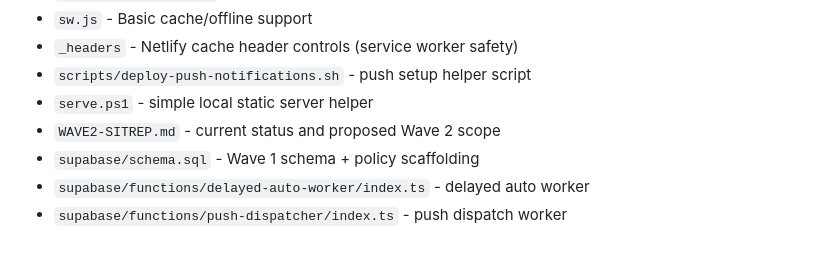
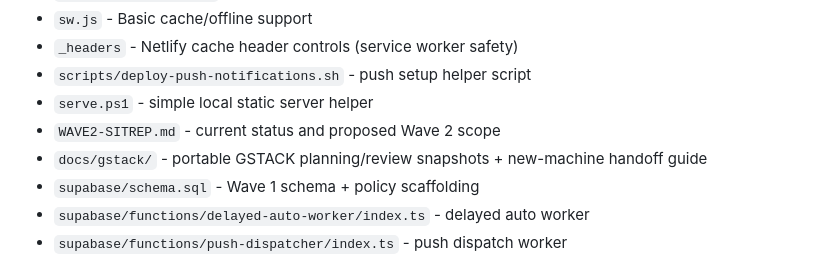
Before and after one commit to AntlerForge/dementiachat-wave1, a Markdown page: README.md, the part around the change. Rendered like a GitHub page.

Commit message:
docs: add portable gstack docs references

```diff
--- a/README.md
+++ b/README.md
@@ -65,6 +65,7 @@ This version is static and needs no npm install.
 - `scripts/deploy-push-notifications.sh` - push setup helper script
 - `serve.ps1` - simple local static server helper
 - `WAVE2-SITREP.md` - current status and proposed Wave 2 scope
+- `docs/gstack/` - portable GSTACK planning/review snapshots + new-machine handoff guide
 - `supabase/schema.sql` - Wave 1 schema + policy scaffolding
 - `supabase/functions/delayed-auto-worker/index.ts` - delayed auto worker
 - `supabase/functions/push-dispatcher/index.ts` - push dispatch worker
```
